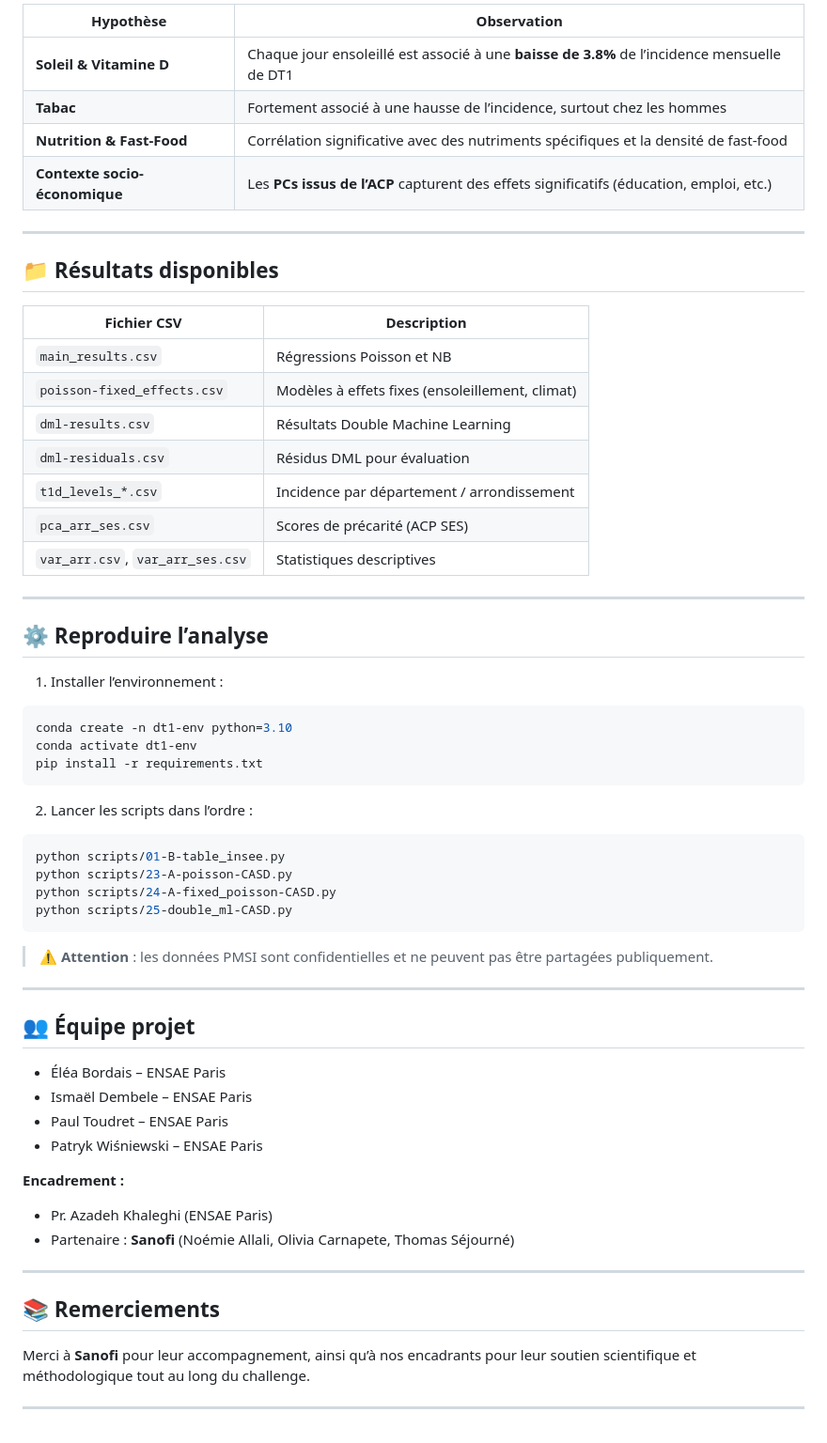
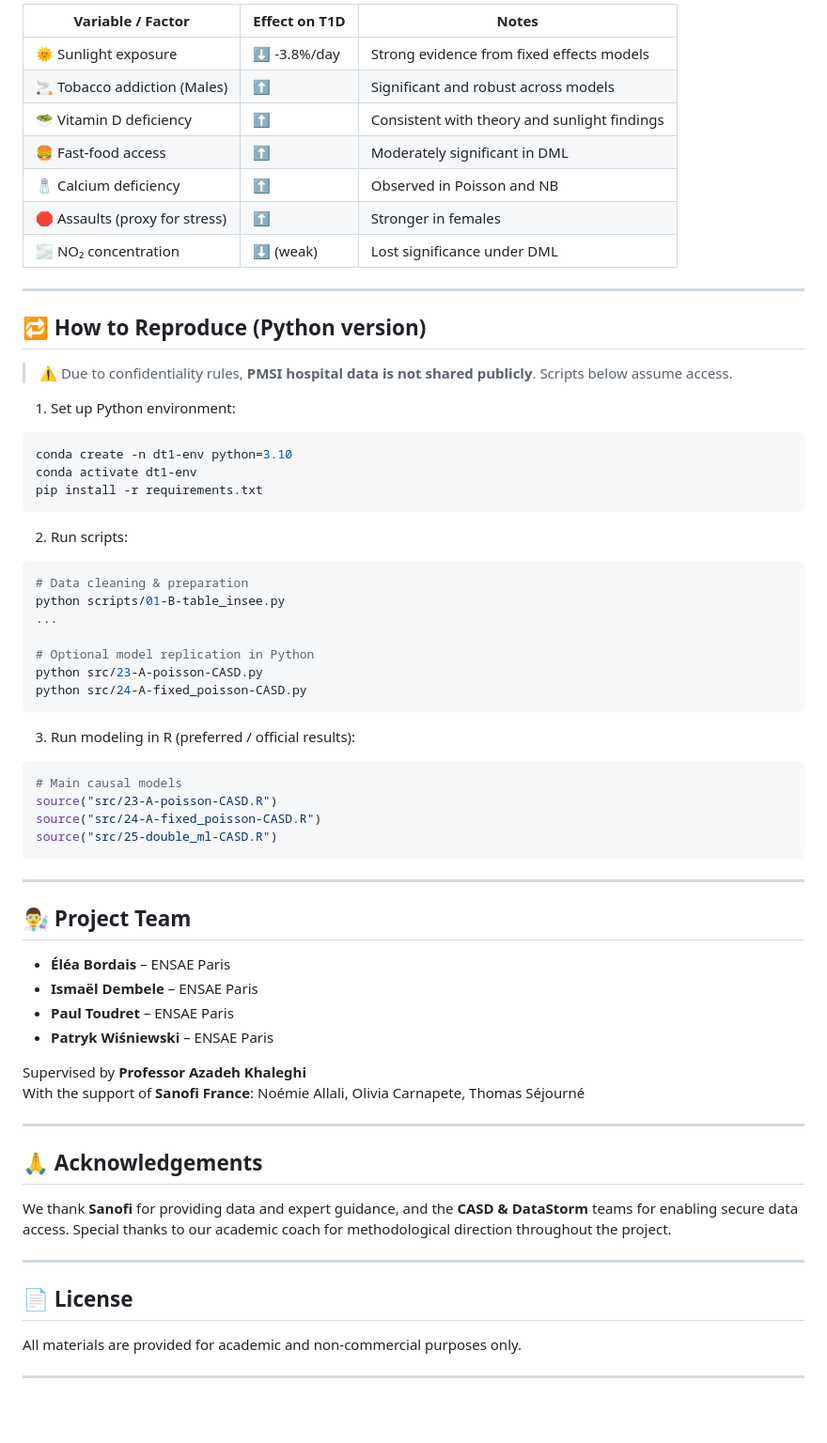
Before and after one commit to pwisniewski-econ/envir-t1d, a Markdown page: readme.md, the part around the change printed below. Shown: that part at 94% size. GitHub-like rendering.

````diff
--- a/readme.md
+++ b/readme.md
@@ -74,63 +70,68 @@ Ce projet vise l’**inférence causale** (et non prédictive). Trois approches
 
-| Hypothèse | Observation |
-|-----------|-------------|
-| **Soleil & Vitamine D** | Chaque jour ensoleillé est associé à une **baisse de 3.8%** de l’incidence mensuelle de DT1 |
-| **Tabac** | Fortement associé à une hausse de l’incidence, surtout chez les hommes |
-| **Nutrition & Fast-Food** | Corrélation significative avec des nutriments spécifiques et la densité de fast-food |
-| **Contexte socio-économique** | Les **PCs issus de l’ACP** capturent des effets significatifs (éducation, emploi, etc.) |
+| Variable / Factor               | Effect on T1D | Notes |
+|--------------------------------|---------------|-------|
+| 🌞 Sunlight exposure            | ⬇ -3.8%/day   | Strong evidence from fixed effects models |
+| 🚬 Tobacco addiction (Males)   | ⬆            | Significant and robust across models |
+| 🥗 Vitamin D deficiency         | ⬆            | Consistent with theory and sunlight findings |
+| 🍔 Fast-food access             | ⬆            | Moderately significant in DML |
+| 🧂 Calcium deficiency           | ⬆            | Observed in Poisson and NB |
+| 🛑 Assaults (proxy for stress)  | ⬆            | Stronger in females |
+| 🌫️ NO₂ concentration           | ⬇ (weak)     | Lost significance under DML |
 
 ---
 
-## 📁 Résultats disponibles
+## 🔁 How to Reproduce (Python version)
 
-| Fichier CSV                       | Description |
-|----------------------------------|-------------|
-| `main_results.csv`               | Régressions Poisson et NB |
-| `poisson-fixed_effects.csv`      | Modèles à effets fixes (ensoleillement, climat) |
-| `dml-results.csv`                | Résultats Double Machine Learning |
-| `dml-residuals.csv`              | Résidus DML pour évaluation |
-| `t1d_levels_*.csv`               | Incidence par département / arrondissement |
-| `pca_arr_ses.csv`                | Scores de précarité (ACP SES) |
-| `var_arr.csv`, `var_arr_ses.csv`| Statistiques descriptives |
+> ⚠️ Due to confidentiality rules, **PMSI hospital data is not shared publicly**. Scripts below assume access.
 
----
-
-## ⚙️ Reproduire l’analyse
-
-1. Installer l’environnement :
+1. Set up Python environment:
 ```bash
 conda create -n dt1-env python=3.10
 conda activate dt1-env
 pip install -r requirements.txt
 ```
 
-2. Lancer les scripts dans l’ordre :
+2. Run scripts:
 ```bash
+# Data cleaning & preparation
 python scripts/01-B-table_insee.py
-python scripts/23-A-poisson-CASD.py
-python scripts/24-A-fixed_poisson-CASD.py
-python scripts/25-double_ml-CASD.py
+...
+
+# Optional model replication in Python
+python src/23-A-poisson-CASD.py
+python src/24-A-fixed_poisson-CASD.py
 ```
 
-> ⚠️ **Attention** : les données PMSI sont confidentielles et ne peuvent pas être partagées publiquement.
+3. Run modeling in R (preferred / official results):
+```r
+# Main causal models
+source("src/23-A-poisson-CASD.R")
+source("src/24-A-fixed_poisson-CASD.R")
+source("src/25-double_ml-CASD.R")
+```
 
 ---
 
-## 👥 Équipe projet
+## 👨‍🔬 Project Team
 
-- Éléa Bordais – ENSAE Paris
-- Ismaël Dembele – ENSAE Paris
-- Paul Toudret – ENSAE Paris
-- Patryk Wiśniewski – ENSAE Paris
+- **Éléa Bordais** – ENSAE Paris
+- **Ismaël Dembele** – ENSAE Paris
+- **Paul Toudret** – ENSAE Paris
+- **Patryk Wiśniewski** – ENSAE Paris
 
-**Encadrement :**
-- Pr. Azadeh Khaleghi (ENSAE Paris)
-- Partenaire : **Sanofi** (Noémie Allali, Olivia Carnapete, Thomas Séjourné)
+Supervised by **Professor Azadeh Khaleghi**
+With the support of **Sanofi France**: Noémie Allali, Olivia Carnapete, Thomas Séjourné
 
 ---
 
-## 📚 Remerciements
+## 🙏 Acknowledgements
 
-Merci à **Sanofi** pour leur accompagnement, ainsi qu’à nos encadrants pour leur soutien scientifique et méthodologique tout au long du challenge.
+We thank **Sanofi** for providing data and expert guidance, and the **CASD & DataStorm** teams for enabling secure data access. Special thanks to our academic coach for methodological direction throughout the project.
 
 ---
+
+## 📄 License
+
+All materials are provided for academic and non-commercial purposes only.
+
+---
````
Also changed, not shown: other parts of readme.md (+46 -50 lines).
